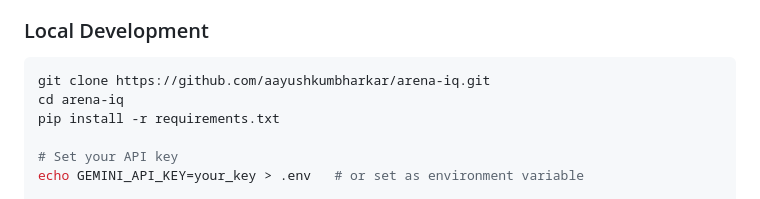
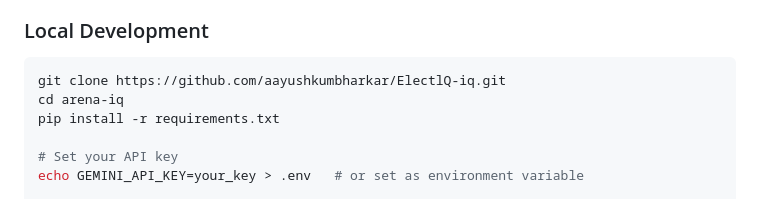
Before and after one commit to aayushkumbharkar/arena-iq, a Markdown page: README.md, the part around one of its changes. Drawn GitHub-style.

````diff
--- a/README.md
+++ b/README.md
@@ -144,7 +144,7 @@ pytest tests/ -v --cov=. --cov-report=term-missing
 ### Local Development
 
 ```bash
-git clone https://github.com/aayushkumbharkar/arena-iq.git
+git clone https://github.com/aayushkumbharkar/ElectlQ-iq.git
 cd arena-iq
 pip install -r requirements.txt
 
````
Also changed, not shown: other parts of README.md (+1 -1 lines).
